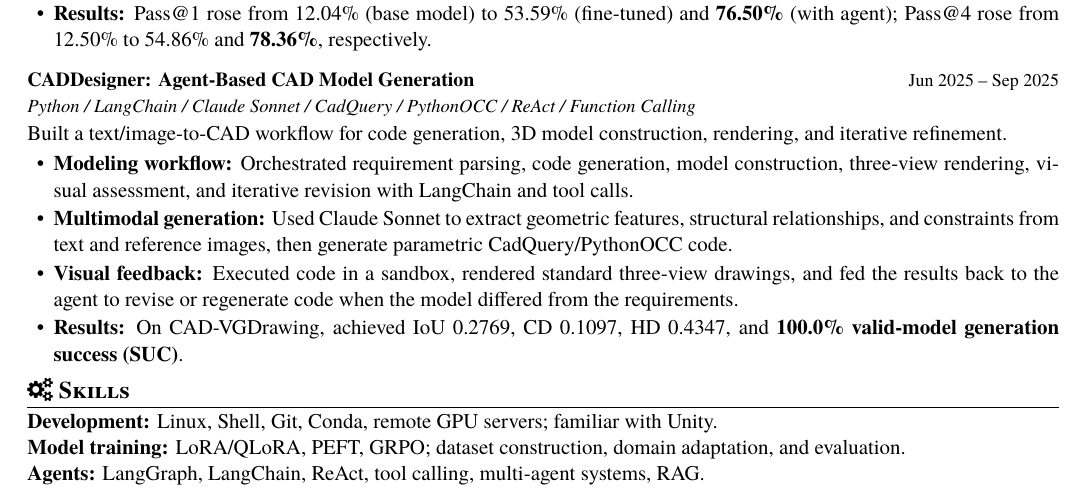
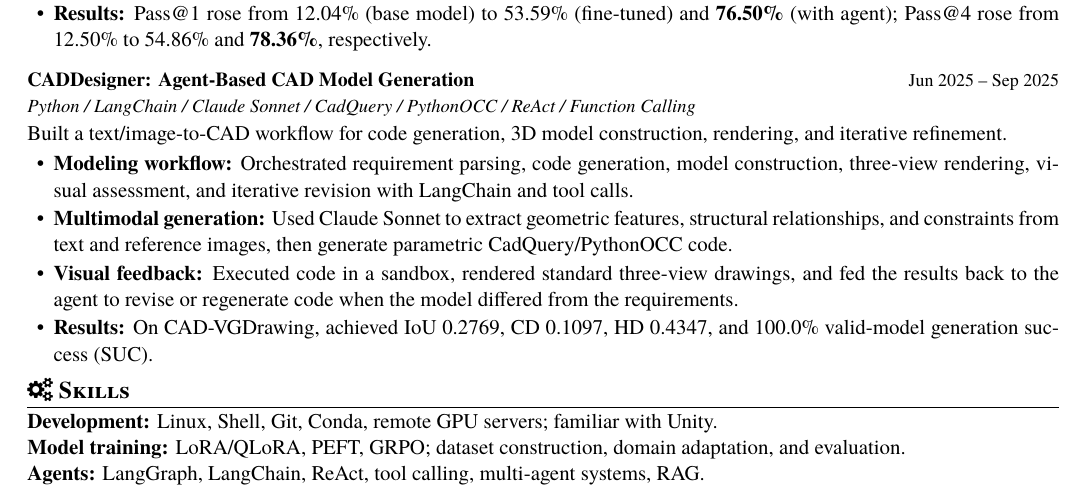
Before and after one commit to licns657/CV_en, a LaTeX document (main.tex): part of the page, cut so that both start at the same text. Compiled offline with XeLaTeX.

Commit message:
Updates from Overleaf

```diff
--- a/main.tex
+++ b/main.tex
@@ -82,7 +82,7 @@
   \item \textbf{Modeling workflow:} Orchestrated requirement parsing, code generation, model construction, three-view rendering, visual assessment, and iterative revision with LangChain and tool calls.
   \item \textbf{Multimodal generation:} Used Claude Sonnet to extract geometric features, structural relationships, and constraints from text and reference images, then generate parametric CadQuery/PythonOCC code.
   \item \textbf{Visual feedback:} Executed code in a sandbox, rendered standard three-view drawings, and fed the results back to the agent to revise or regenerate code when the model differed from the requirements.
-  \item \textbf{Results:} On CAD-VGDrawing, achieved IoU 0.2769, CD 0.1097, HD 0.4347, and \textbf{100.0\% valid-model generation success (SUC)}.
+  \item \textbf{Results:} On CAD-VGDrawing, achieved IoU 0.2769, CD 0.1097, HD 0.4347, and 100.0\% valid-model generation success (SUC).
 \end{itemize}
 
 \section{\faCogs\ Skills}
```
